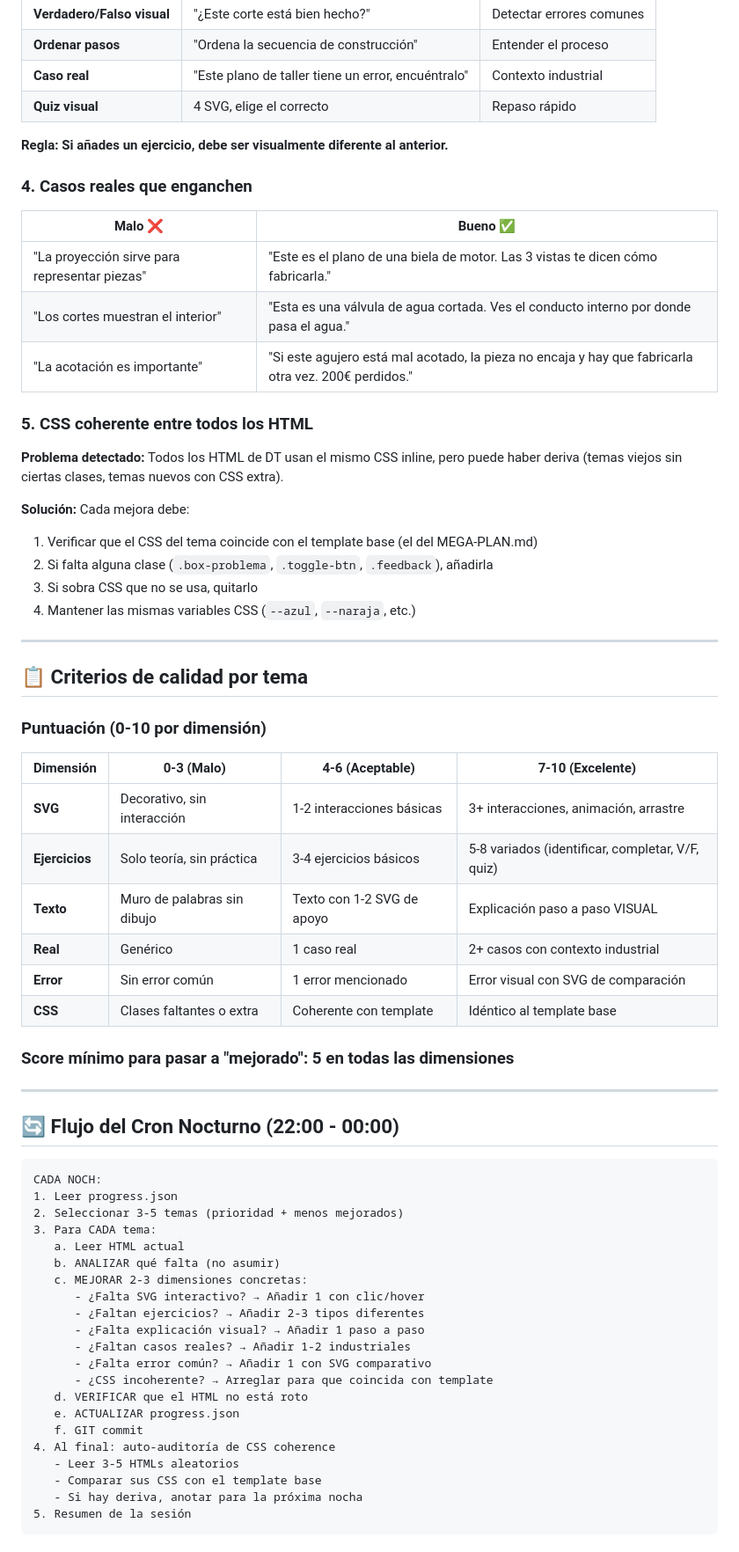
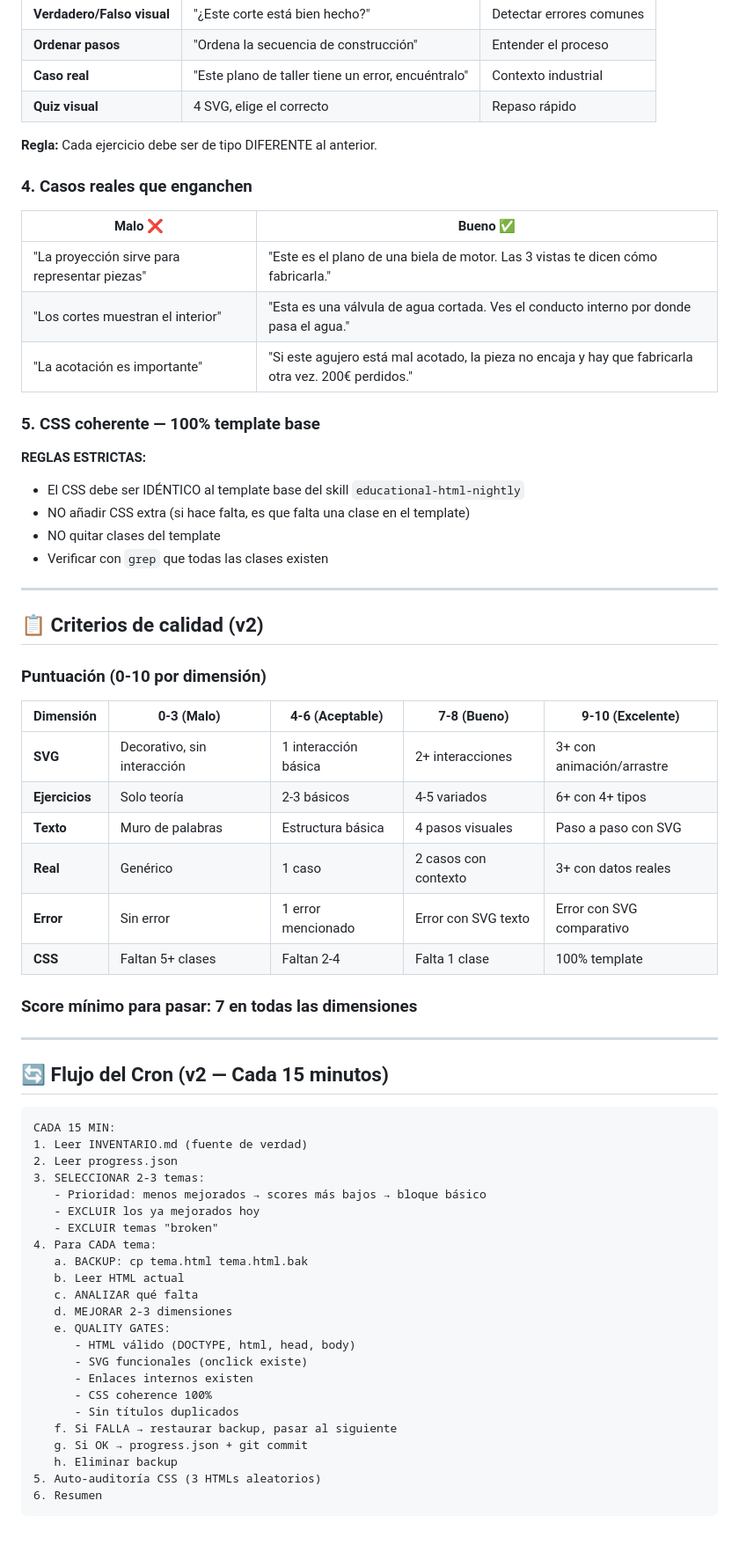
Before and after one commit to Ntizar/DibujoTecnico, a Markdown page: MEGA-PLAN2.md, the part around one of its changes. Shown at 88% size. Rendered like a GitHub page.

Commit message:
v2: sistema estricto de mejora continua — quality gates, INVENTARIO.md, MEGA-PLAN2.md actualizado

````diff
--- a/MEGA-PLAN2.md
+++ b/MEGA-PLAN2.md
@@ -62,7 +68,7 @@ Cada concepto debe seguir este patrón VISUAL:
 | **Caso real** | "Este plano de taller tiene un error, encuéntralo" | Contexto industrial |
 | **Quiz visual** | 4 SVG, elige el correcto | Repaso rápido |
 
-**Regla: Si añades un ejercicio, debe ser visualmente diferente al anterior.**
+**Regla:** Cada ejercicio debe ser de tipo DIFERENTE al anterior.
 
 ### 4. Casos reales que enganchen
 
@@ -72,57 +78,57 @@ Cada concepto debe seguir este patrón VISUAL:
 | "Los cortes muestran el interior" | "Esta es una válvula de agua cortada. Ves el conducto interno por donde pasa el agua." |
 | "La acotación es importante" | "Si este agujero está mal acotado, la pieza no encaja y hay que fabricarla otra vez. 200€ perdidos." |
 
-### 5. CSS coherente entre todos los HTML
+### 5. CSS coherente — 100% template base
 
-**Problema detectado:** Todos los HTML de DT usan el mismo CSS inline, pero puede haber deriva (temas viejos sin ciertas clases, temas nuevos con CSS extra).
-
-**Solución:** Cada mejora debe:
-1. Verificar que el CSS del tema coincide con el template base (el del MEGA-PLAN.md)
-2. Si falta alguna clase (`.box-problema`, `.toggle-btn`, `.feedback`), añadirla
-3. Si sobra CSS que no se usa, quitarlo
-4. Mantener las mismas variables CSS (`--azul`, `--naraja`, etc.)
+**REGLAS ESTRICTAS:**
+- El CSS debe ser IDÉNTICO al template base del skill `educational-html-nightly`
+- NO añadir CSS extra (si hace falta, es que falta una clase en el template)
+- NO quitar clases del template
+- Verificar con `grep` que todas las clases existen
 
 ---
 
-## 📋 Criterios de calidad por tema
+## 📋 Criterios de calidad (v2)
 
 ### Puntuación (0-10 por dimensión)
 
-| Dimensión | 0-3 (Malo) | 4-6 (Aceptable) | 7-10 (Excelente) |
-|-----------|------------|-----------------|------------------|
-| **SVG** | Decorativo, sin interacción | 1-2 interacciones básicas | 3+ interacciones, animación, arrastre |
-| **Ejercicios** | Solo teoría, sin práctica | 3-4 ejercicios básicos | 5-8 variados (identificar, completar, V/F, quiz) |
-| **Texto** | Muro de palabras sin dibujo | Texto con 1-2 SVG de apoyo | Explicación paso a paso VISUAL |
-| **Real** | Genérico | 1 caso real | 2+ casos con contexto industrial |
-| **Error** | Sin error común | 1 error mencionado | Error visual con SVG de comparación |
-| **CSS** | Clases faltantes o extra | Coherente con template | Idéntico al template base |
+| Dimensión | 0-3 (Malo) | 4-6 (Aceptable) | 7-8 (Bueno) | 9-10 (Excelente) |
+|-----------|------------|-----------------|-------------|------------------|
+| **SVG** | Decorativo, sin interacción | 1 interacción básica | 2+ interacciones | 3+ con animación/arrastre |
+| **Ejercicios** | Solo teoría | 2-3 básicos | 4-5 variados | 6+ con 4+ tipos |
+| **Texto** | Muro de palabras | Estructura básica | 4 pasos visuales | Paso a paso con SVG |
+| **Real** | Genérico | 1 caso | 2 casos con contexto | 3+ con datos reales |
+| **Error** | Sin error | 1 error mencionado | Error con SVG texto | Error con SVG comparativo |
+| **CSS** | Faltan 5+ clases | Faltan 2-4 | Falta 1 clase | 100% template |
 
-### Score mínimo para pasar a "mejorado": **5 en todas las dimensiones**
+### Score mínimo para pasar: **7 en todas las dimensiones**
 
 ---
 
-## 🔄 Flujo del Cron Nocturno (22:00 - 00:00)
+## 🔄 Flujo del Cron (v2 — Cada 15 minutos)
 
 ```
-CADA NOCH:
-1. Leer progress.json
-2. Seleccionar 3-5 temas (prioridad + menos mejorados)
-3. Para CADA tema:
-   a. Leer HTML actual
-   b. ANALIZAR qué falta (no asumir)
-   c. MEJORAR 2-3 dimensiones concretas:
-      - ¿Falta SVG interactivo? → Añadir 1 con clic/hover
-      - ¿Faltan ejercicios? → Añadir 2-3 tipos diferentes
-      - ¿Falta explicación visual? → Añadir 1 paso a paso
-      - ¿Faltan casos reales? → Añadir 1-2 industriales
-      - ¿Falta error común? → Añadir 1 con SVG comparativo
-      - ¿CSS incoherente? → Arreglar para que coincida con template
-   d. VERIFICAR que el HTML no está roto
-   e. ACTUALIZAR progress.json
-   f. GIT commit
-4. Al final: auto-auditoría de CSS coherence
-   - Leer 3-5 HTMLs aleatorios
-   - Comparar sus CSS con el template base
-   - Si hay deriva, anotar para la próxima nocha
-5. Resumen de la sesión
+CADA 15 MIN:
+1. Leer INVENTARIO.md (fuente de verdad)
+2. Leer progress.json
+3. SELECCIONAR 2-3 temas:
+   - Prioridad: menos mejorados → scores más bajos → bloque básico
+   - EXCLUIR los ya mejorados hoy
+   - EXCLUIR temas "broken"
+4. Para CADA tema:
+   a. BACKUP: cp tema.html tema.html.bak
+   b. Leer HTML actual
+   c. ANALIZAR qué falta
+   d. MEJORAR 2-3 dimensiones
+   e. QUALITY GATES:
+      - HTML válido (DOCTYPE, html, head, body)
+      - SVG funcionales (onclick existe)
+      - Enlaces internos existen
+      - CSS coherence 100%
+      - Sin títulos duplicados
+   f. Si FALLA → restaurar backup, pasar al siguiente
+   g. Si OK → progress.json + git commit
+   h. Eliminar backup
+5. Auto-auditoría CSS (3 HTMLs aleatorios)
+6. Resumen
 ```
````
Also changed, not shown: other parts of MEGA-PLAN2.md (+33 -32 lines), INVENTARIO.md (added, +92 -0 lines).
